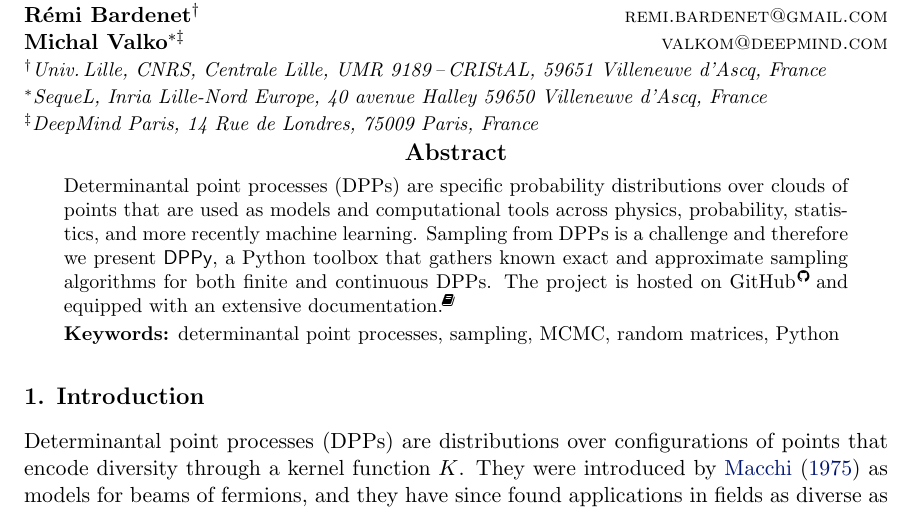
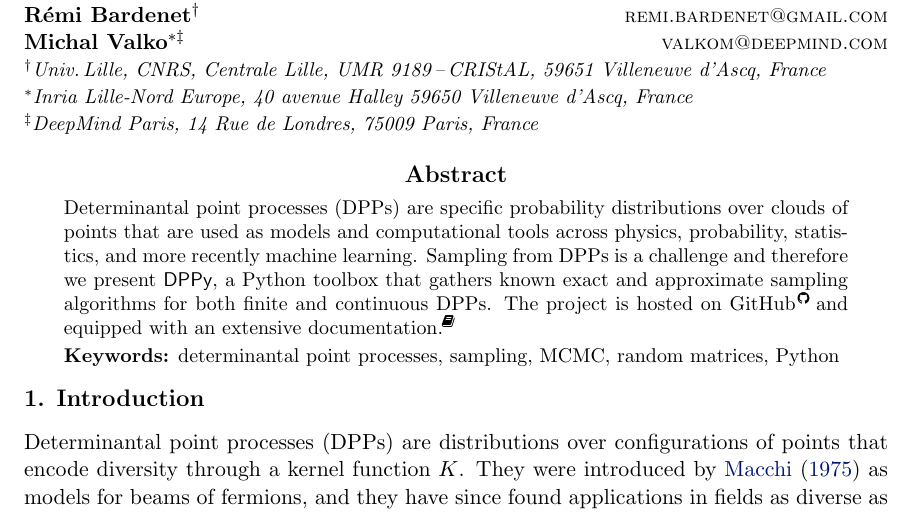
Before and after one commit to guilgautier/DPPy_paper, a LaTeX paper (tex/dppy_paper.tex): part of page 1 of 7, cut so that both start at the same text. Compiled offline with pdfLaTeX.

Commit message:
Fix author list and runnning titles

```diff
--- a/tex/dppy_paper.tex
+++ b/tex/dppy_paper.tex
@@ -21,23 +27,27 @@
 \firstpageno{1}
 
 \begin{document}
-\vspace{-1em}
+
 \title{\DPPy: Sampling DPPs with Python}
 
-\author{\name Guillaume Gautier$^{\dagger*}$ \email g.gautier@inria.fr \\
-      \name Guillermo Polito$^{\dagger*}$ \email guillermo.polito@univ-lille.fr\\
-       \name R\'emi Bardenet$^\dagger$ \email remi.bardenet@gmail.com \\
-       \name Michal Valko$^{*\ddag}$ \email valkom@deepmind.com\\
-       \addr $^\dagger$Univ.\,Lille, CNRS, Centrale Lille, UMR 9189\,--\,CRIStAL, 59651 Villeneuve d'Ascq, France\\
-       \addr $^*$SequeL, Inria Lille-Nord Europe, 40 avenue Halley 59650 Villeneuve d'Ascq, France \\
-       \addr $^\ddag$DeepMind Paris, 14 Rue de Londres, 75009  Paris, France
+\author{\name Guillaume Gautier$^{\dagger*}$
+            \email g.gautier@inria.fr\\
+        \name Guillermo Polito$^{\dagger*}$
+            \email guillermo.polito@univ-lille.fr\\
+        \name R\'emi Bardenet$^\dagger$
+            \email remi.bardenet@gmail.com\\
+        \name Michal Valko$^{*\ddag}$
+            \email valkom@deepmind.com\\
+        \addr $^\dagger$Univ.\,Lille, CNRS, Centrale Lille, UMR 9189\,--\,CRIStAL,  59651 Villeneuve d'Ascq, France\\
+        \addr $^*$Inria Lille-Nord Europe, 40 avenue Halley 59650 Villeneuve    d'Ascq, France\\
+        \addr $^\ddag$DeepMind Paris, 14 Rue de Londres, 75009  Paris, France
 }
 
 \editor{}
 
 \maketitle
 
-\vspace{-4em}
+\vspace{-3em}
 \setcounter{footnote}{3}
 \begin{abstract}%   <- trailing '%' for backward compatibility of .sty file
     Determinantal point processes (DPPs) are specific probability distributions over clouds of points that are used as models and computational tools across physics, probability, statistics, and more recently machine learning.
@@ -53,6 +63,8 @@
     random matrices,
     Python
 \end{keywords}
+
+\vspace{-1em}
 
 \section{Introduction} % (fold)
 \label{sec:introduction}
```
Also changed, not shown: tex/commands.tex (+0 -2 lines), tex/dppy_cover_letter.tex (+17 -10 lines), tex/dppy_paper.tex (10 more changed lines).
